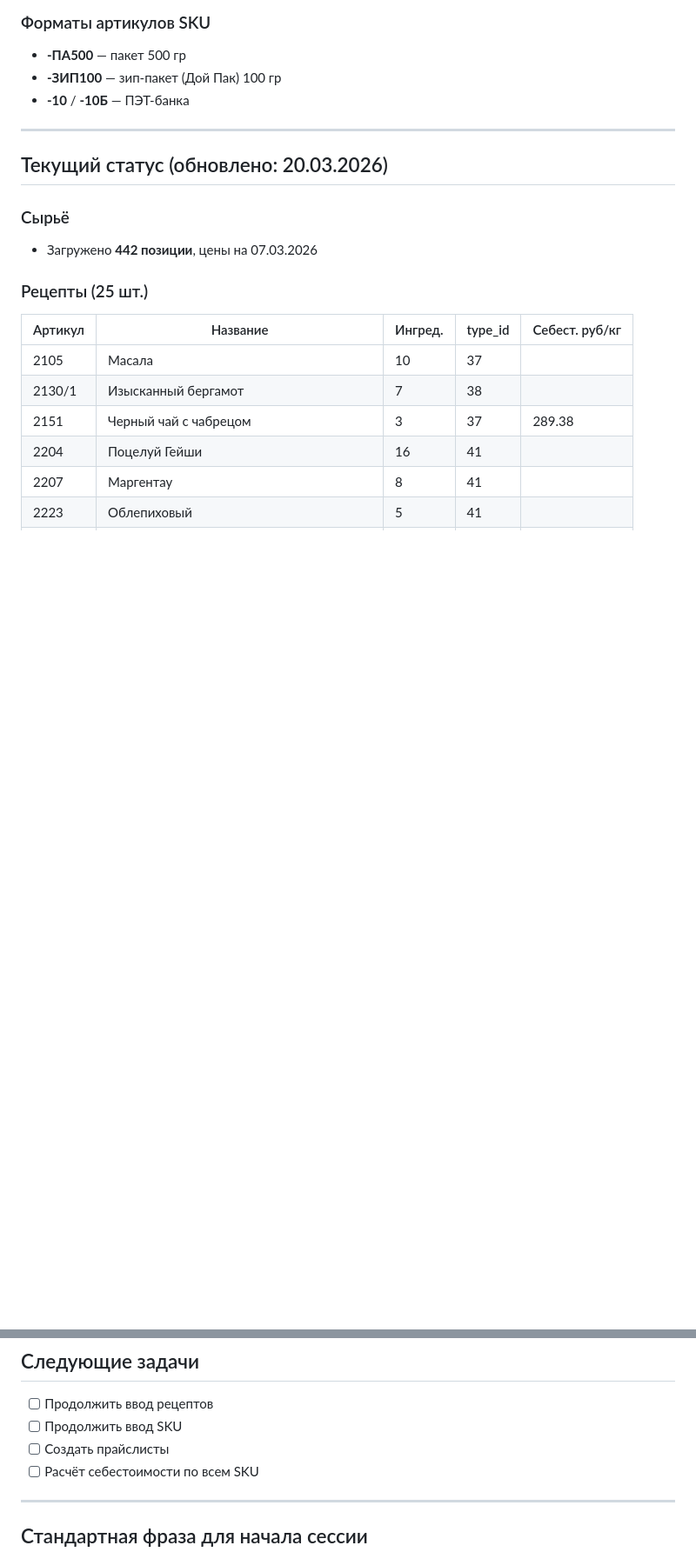
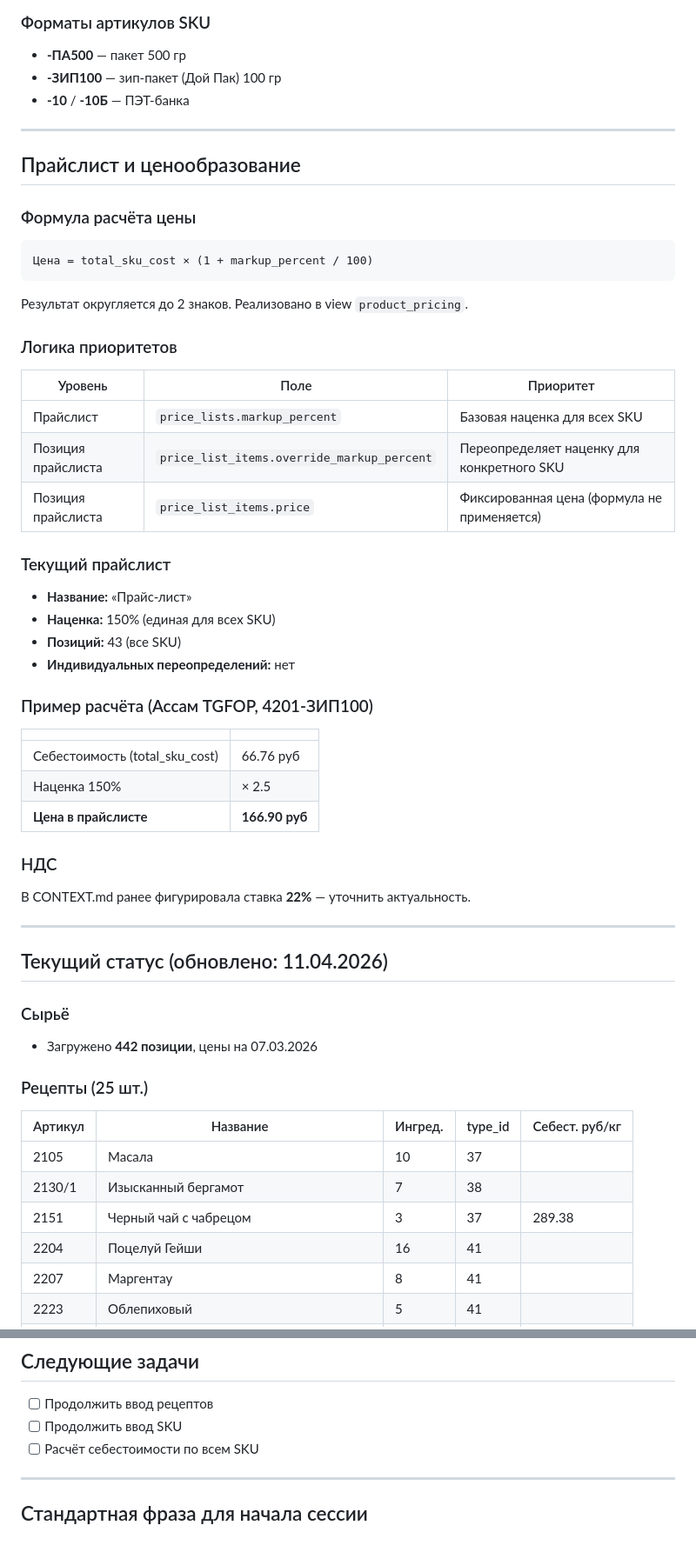
Before and after one commit to andmanuylov-ftc/tea-production-db, a Markdown page: docs/CONTEXT.md, 2 parts joined by grey strips. Shown at 87% size. Drawn GitHub-style; blank space fills up the shorter version.

Commit message:
docs: добавлена информация о прайслисте и наценке

````diff
--- a/docs/CONTEXT.md
+++ b/docs/CONTEXT.md
@@ -69,7 +69,40 @@
 
 ---
 
-## Текущий статус (обновлено: 20.03.2026)
+## Прайслист и ценообразование
+
+### Формула расчёта цены
+```
+Цена = total_sku_cost × (1 + markup_percent / 100)
+```
+Результат округляется до 2 знаков. Реализовано в view `product_pricing`.
+
+### Логика приоритетов
+| Уровень | Поле | Приоритет |
+|---|---|---|
+| Прайслист | `price_lists.markup_percent` | Базовая наценка для всех SKU |
+| Позиция прайслиста | `price_list_items.override_markup_percent` | Переопределяет наценку для конкретного SKU |
+| Позиция прайслиста | `price_list_items.price` | Фиксированная цена (формула не применяется) |
+
+### Текущий прайслист
+- **Название:** «Прайс-лист»
+- **Наценка:** 150% (единая для всех SKU)
+- **Позиций:** 43 (все SKU)
+- **Индивидуальных переопределений:** нет
+
+### Пример расчёта (Ассам TGFOP, 4201-ЗИП100)
+| | |
+|---|---|
+| Себестоимость (total_sku_cost) | 66.76 руб |
+| Наценка 150% | × 2.5 |
+| **Цена в прайслисте** | **166.90 руб** |
+
+### НДС
+В CONTEXT.md ранее фигурировала ставка **22%** — уточнить актуальность.
+
+---
+
+## Текущий статус (обновлено: 11.04.2026)
 
 ### Сырьё
 - Загружено **442 позиции**, цены на 07.03.2026
@@ -172,7 +205,6 @@
 
 - [ ] Продолжить ввод рецептов
 - [ ] Продолжить ввод SKU
-- [ ] Создать прайслисты
 - [ ] Расчёт себестоимости по всем SKU
 
 ---
````
